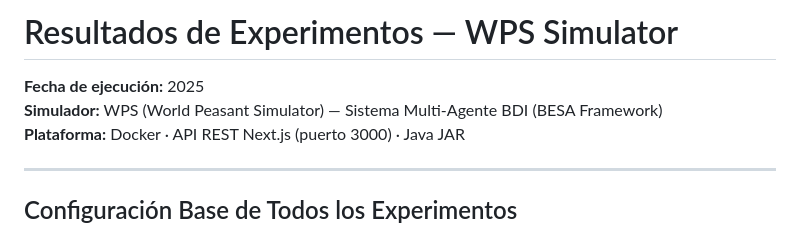
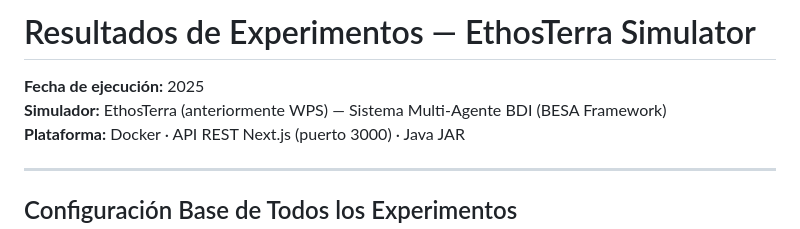
Before and after one commit to ISCOUTB/EthosTerra, a Markdown page: data/experimentos_resultados.md, the part around the change. Rendered like a GitHub page.

```diff
--- a/data/experimentos_resultados.md
+++ b/data/experimentos_resultados.md
@@ -1,7 +1,7 @@
-# Resultados de Experimentos — WPS Simulator
+# Resultados de Experimentos — EthosTerra Simulator
 
 **Fecha de ejecución:** 2025
-**Simulador:** WPS (World Peasant Simulator) — Sistema Multi-Agente BDI (BESA Framework)
+**Simulador:** EthosTerra (anteriormente WPS) — Sistema Multi-Agente BDI (BESA Framework)
 **Plataforma:** Docker · API REST Next.js (puerto 3000) · Java JAR
 
 ---
```
Also changed, not shown: INFORME.md (+3 -3 lines), README.md (+2 -2 lines).
